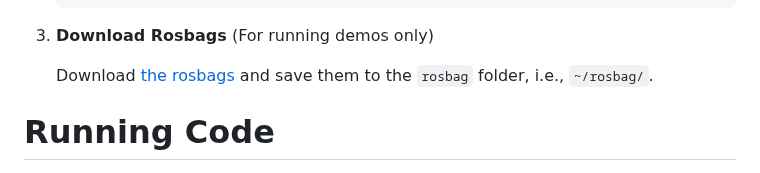
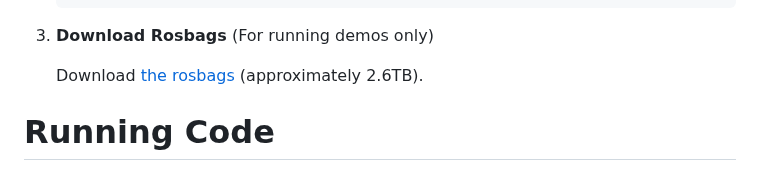
Before and after one commit to ZisongXu/PBPF, a Markdown page: README.md, the part around the change. Drawn GitHub-style.

Commit message:
base cfg

````diff
--- a/README.md
+++ b/README.md
@@ -40,7 +40,7 @@ We recommend using the Singularity container provided in our codebase (see the [
 
 3. **Download Rosbags** (For running demos only)
 
-	Download [the rosbags](https://leeds365-my.sharepoint.com/:f:/g/personal/scsmrd_leeds_ac_uk/Ej3ecEm8XFdDud6IfLTSw_sBTkiq29Wiul8XWYB9Xhzaug?e=Rpj9qy) and save them to the ```rosbag``` folder, i.e., ```~/rosbag/```.
+	Download [the rosbags](https://leeds365-my.sharepoint.com/:f:/g/personal/scsmrd_leeds_ac_uk/Ej3ecEm8XFdDud6IfLTSw_sBTkiq29Wiul8XWYB9Xhzaug?e=Rpj9qy) (approximately 2.6TB).
 
 
 # Running Code
````
